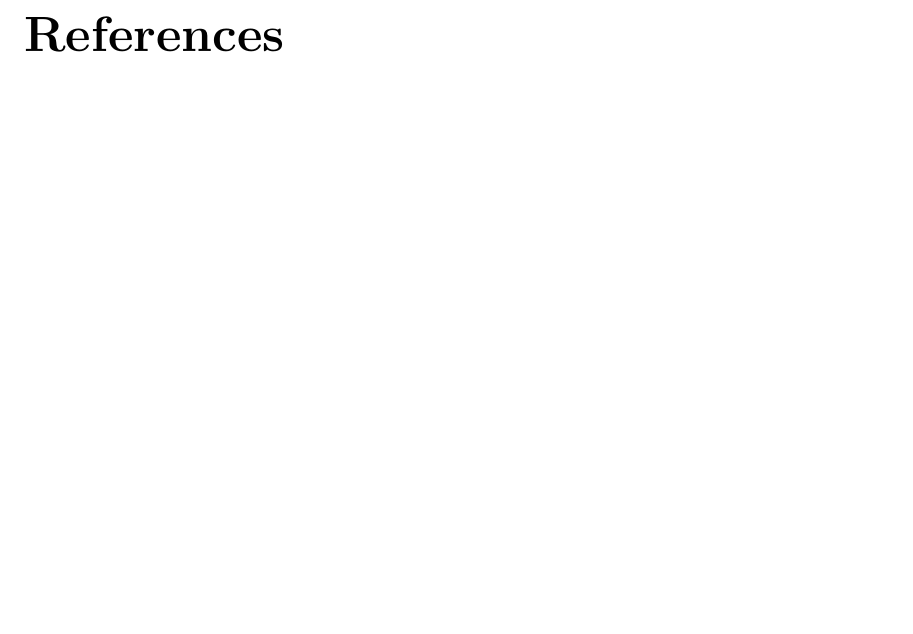
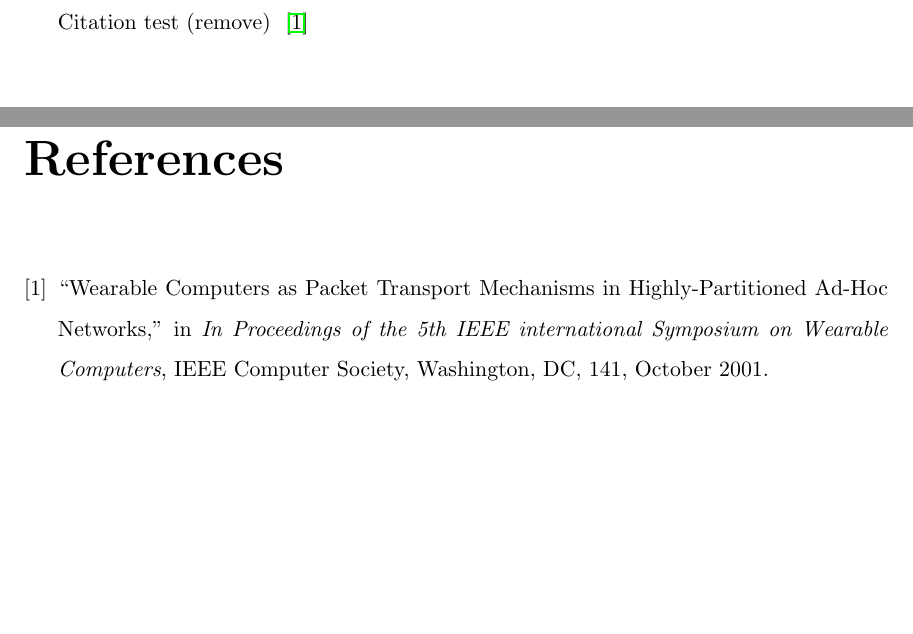
Before and after one commit to maxwelllaplacefourier/dustbunny-tycoon, a LaTeX thesis (ENSC427/report/finalReport.tex, which reads ENSC427/report/finalReport.bib): part of page 10 of 10 before the commit and two parts of pages 6 and 11 of 11 after it, the two joined at a grey line, cut at the place of the change, the shorter picture padded with empty space. Compiled offline with pdfLaTeX.

Commit message:
One reference and citation test in final report.txt

```diff
--- a/ENSC427/report/finalReport.bib
+++ b/ENSC427/report/finalReport.bib
@@ -15,3 +15,16 @@
     year={2001},
     note={\url{http://www12.statcan.ca/english/census01/products/analytic/companion/fam/canada.cfm}}
 }
+
+
+@inproceedings{wearable,
+  title = {{Wearable Computers as Packet Transport Mechanisms in Highly-Partitioned Ad-Hoc Networks}},
+  authors = {Davis, J. A. and Fagg, A. H. and Levine, B. N.},
+  year = {2001},
+  month = {October},
+  day = {08-09},
+  booktitle = {In Proceedings of the 5th IEEE international Symposium on Wearable Computers },
+  address = {IEEE Computer Society, Washington, DC, 141}
+}
+
+%%Davis, J. A., Fagg, A. H., and Levine, B. N. 2001. Wearable Computers as Packet Transport Mechanisms in Highly-Partitioned Ad-Hoc Networks. In Proceedings of the 5th IEEE international Symposium on Wearable Computers (October 08 - 09, 2001). ISWC. .
--- a/ENSC427/report/finalReport.tex
+++ b/ENSC427/report/finalReport.tex
@@ -53,6 +53,8 @@
 
 % Main section
 
+Citation test (remove) ~\cite{wearable}
+
 \input{chapters/introduction}
 
 \input{chapters/simulationDesign}
```
